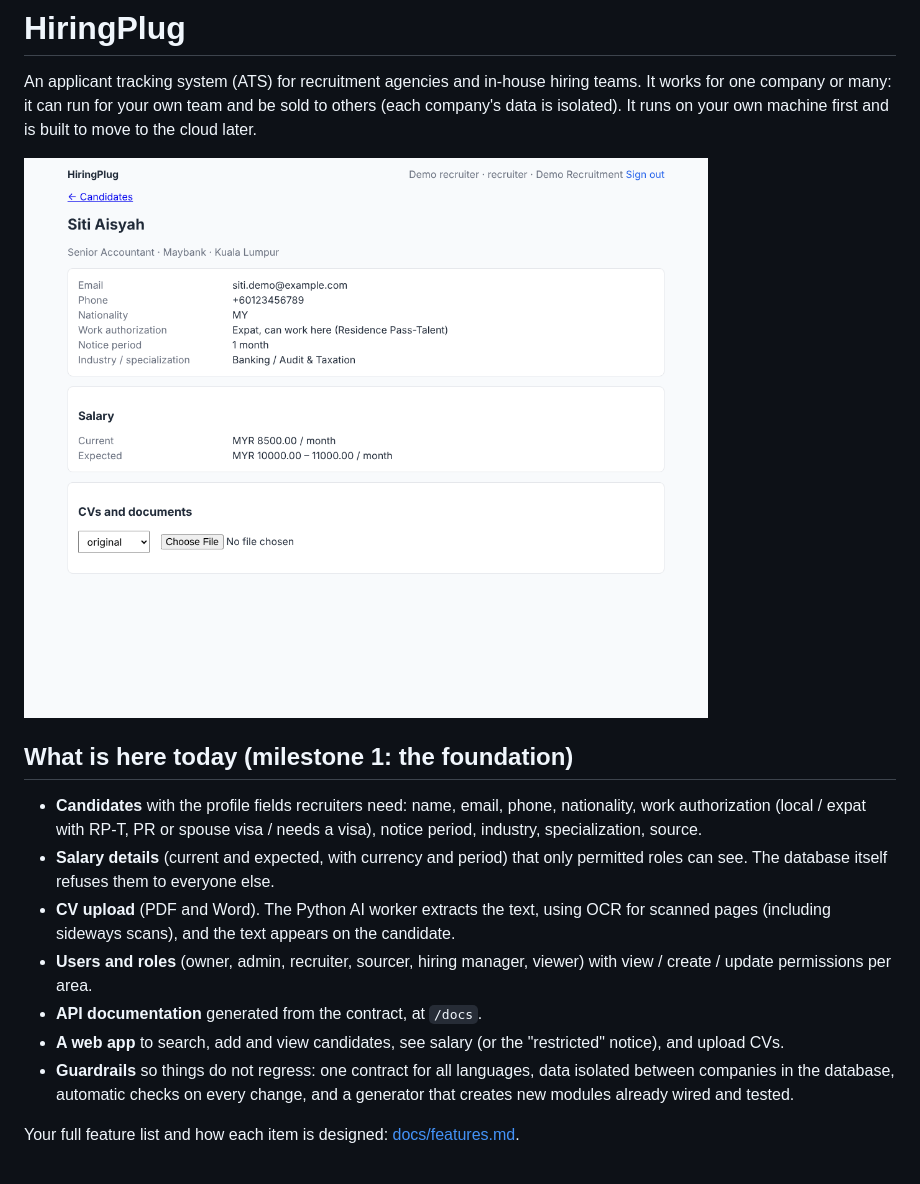
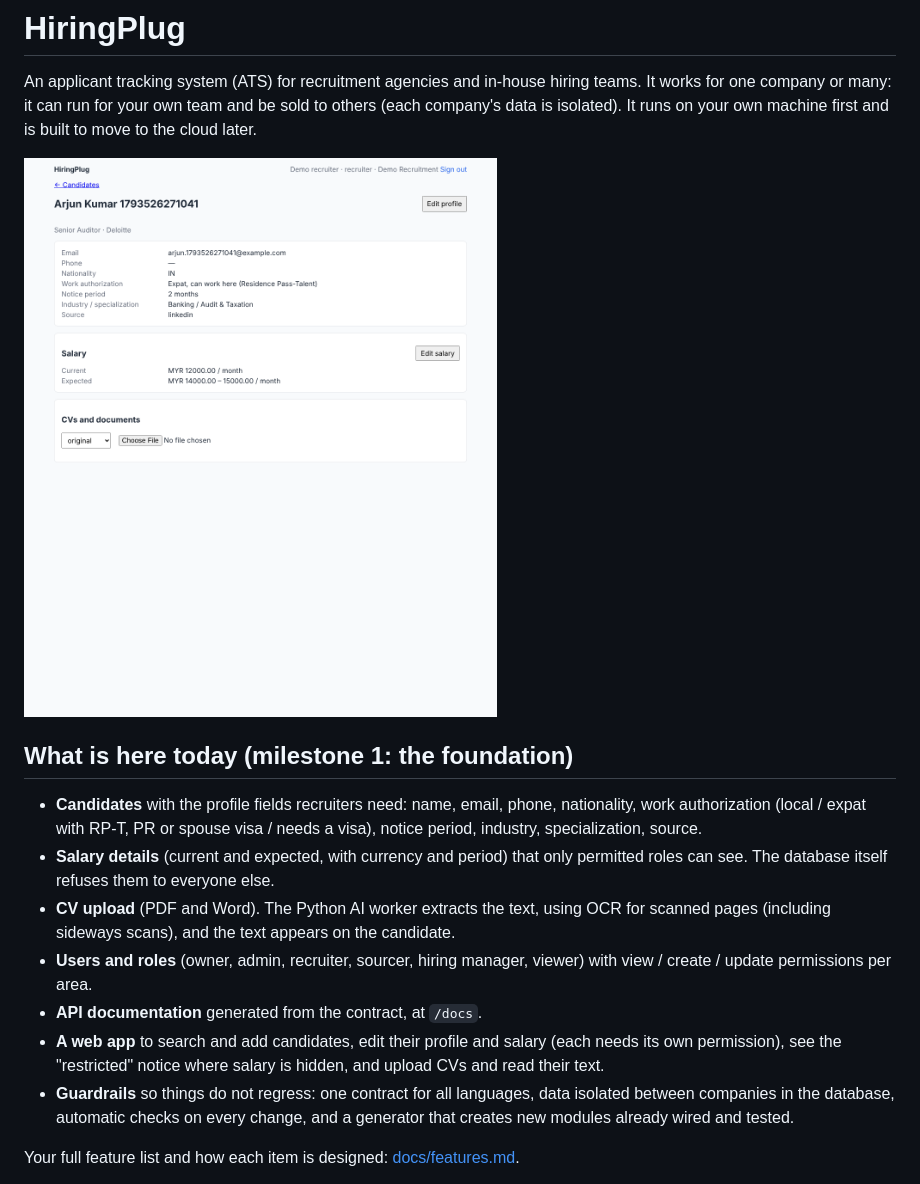
Before and after one commit to khoryik96-creator/HiringPlug, a Markdown page: README.md, the part around the change. Rendered like a GitHub page; pictures changed too: docs/images/candidate-edited.png (added), docs/images/candidate-recruiter.png (deleted).

```diff
--- a/README.md
+++ b/README.md
@@ -5,7 +5,7 @@ hiring teams. It works for one company or many: it can run for your own team
 and be sold to others (each company's data is isolated). It runs on your own
 machine first and is built to move to the cloud later.
 
-![A candidate profile as a recruiter sees it](docs/images/candidate-recruiter.png)
+![A candidate profile as a recruiter sees it](docs/images/candidate-edited.png)
 
 ## What is here today (milestone 1: the foundation)
 
@@ -20,8 +20,9 @@ machine first and is built to move to the cloud later.
 - **Users and roles** (owner, admin, recruiter, sourcer, hiring manager,
   viewer) with view / create / update permissions per area.
 - **API documentation** generated from the contract, at `/docs`.
-- **A web app** to search, add and view candidates, see salary (or the
-  "restricted" notice), and upload CVs.
+- **A web app** to search and add candidates, edit their profile and salary
+  (each needs its own permission), see the "restricted" notice where salary is
+  hidden, and upload CVs and read their text.
 - **Guardrails** so things do not regress: one contract for all languages,
   data isolated between companies in the database, automatic checks on every
   change, and a generator that creates new modules already wired and tested.
```
Also changed, not shown: docs/access-control.md (+2 -0 lines), docs/features.md (+7 -2 lines), 10 other files.
